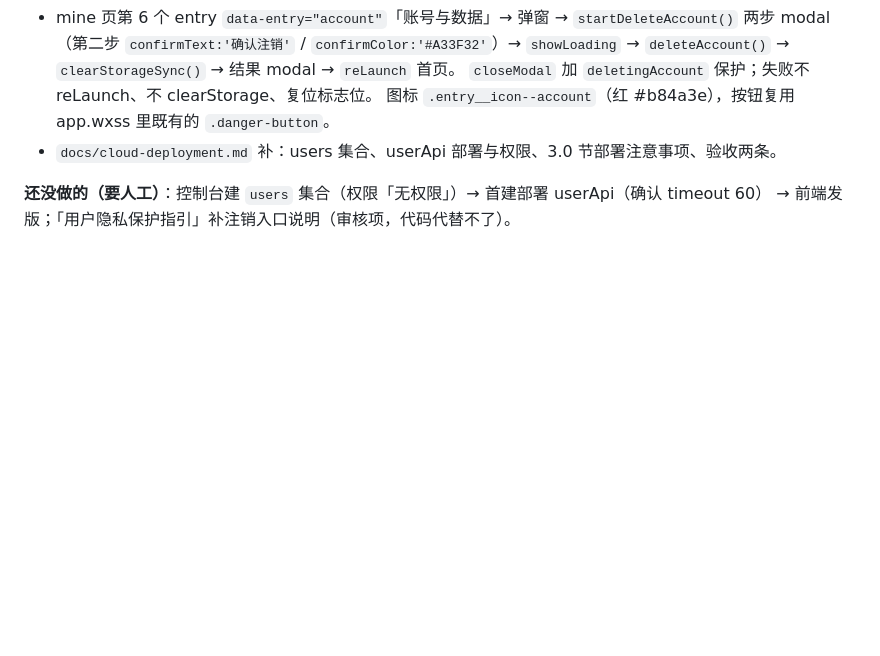
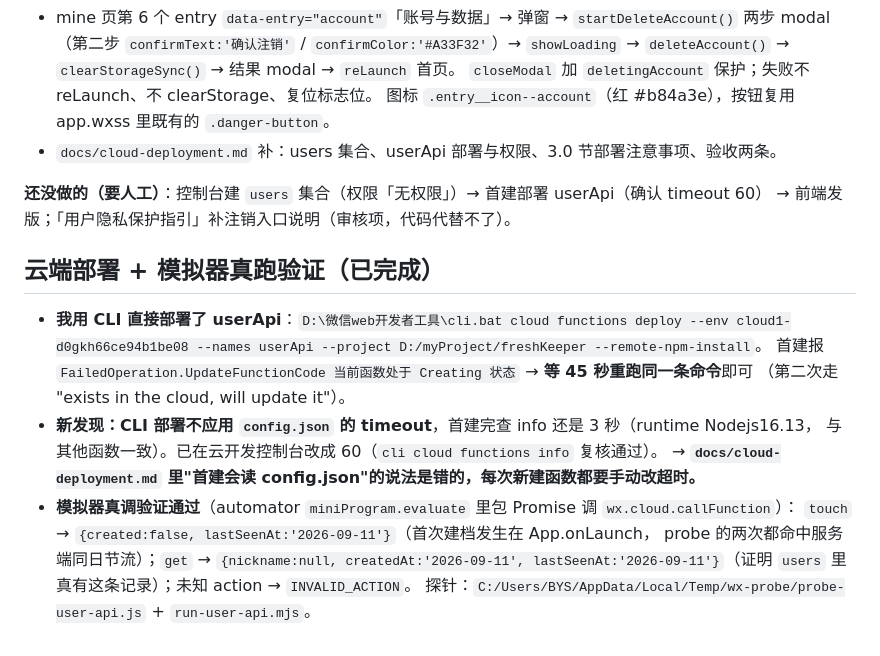
Before and after one commit to yangxl12/freshKeeper, a Markdown page: .workbuddy/memory/2026-09-11.md, the part around the change. Drawn GitHub-style; blank space fills up the shorter version.

Commit message:
docs(memory): 记录 userApi 云端部署与模拟器验证结果

```diff
--- a/.workbuddy/memory/2026-09-11.md
+++ b/.workbuddy/memory/2026-09-11.md
@@ -309,3 +309,18 @@ B1 = 昵称头像上云（多端一致），B2 = 数据导出。关键点：
 
 **还没做的（要人工）**：控制台建 `users` 集合（权限「无权限」）→ 首建部署 userApi（确认 timeout 60）
 → 前端发版；「用户隐私保护指引」补注销入口说明（审核项，代码代替不了）。
+
+## 云端部署 + 模拟器真跑验证（已完成）
+
+- **我用 CLI 直接部署了 userApi**：`D:\微信web开发者工具\cli.bat cloud functions deploy
+  --env cloud1-d0gkh66ce94b1be08 --names userApi --project D:/myProject/freshKeeper --remote-npm-install`。
+  首建报 `FailedOperation.UpdateFunctionCode 当前函数处于 Creating 状态` → **等 45 秒重跑同一条命令**即可
+  （第二次走 "exists in the cloud, will update it"）。
+- **新发现：CLI 部署不应用 `config.json` 的 timeout**，首建完查 info 还是 3 秒（runtime Nodejs16.13，
+  与其他函数一致）。已在云开发控制台改成 60（`cli cloud functions info` 复核通过）。
+  → **`docs/cloud-deployment.md` 里"首建会读 config.json"的说法是错的，每次新建函数都要手动改超时。**
+- **模拟器真调验证通过**（automator `miniProgram.evaluate` 里包 Promise 调 `wx.cloud.callFunction`）：
+  `touch` → `{created:false, lastSeenAt:'2026-09-11'}`（首次建档发生在 App.onLaunch，
+  probe 的两次都命中服务端同日节流）；`get` → `{nickname:null, createdAt:'2026-09-11',
+  lastSeenAt:'2026-09-11'}`（证明 `users` 里真有这条记录）；未知 action → `INVALID_ACTION`。
+  探针：`C:/Users/BYS/AppData/Local/Temp/wx-probe/probe-user-api.js` + `run-user-api.mjs`。
```
